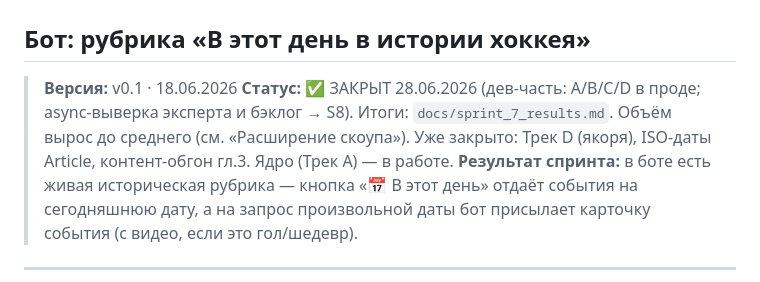
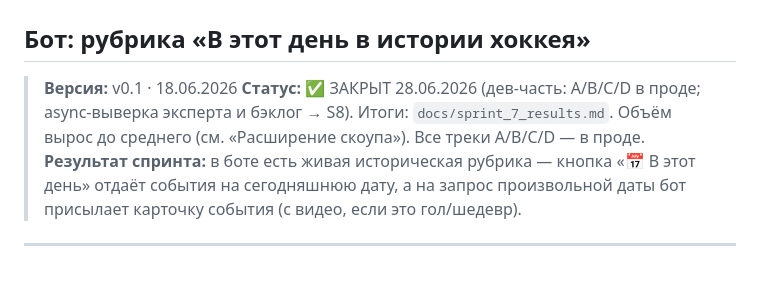
Before and after one commit to ALTitushkin/hockey-platform, a Markdown page: docs/sprint_7.md, the part around one of its changes. Rendered like a GitHub page.

Commit message:
docs(pm): выравнивание статусов S7 (DoD Трека A, хвост статуса)

```diff
--- a/docs/sprint_7.md
+++ b/docs/sprint_7.md
@@ -2,7 +2,7 @@
 ## Бот: рубрика «В этот день в истории хоккея»
 
 > **Версия:** v0.1 · 18.06.2026
-> **Статус:** ✅ ЗАКРЫТ 28.06.2026 (дев-часть: A/B/C/D в проде; async-выверка эксперта и бэклог → S8). Итоги: `docs/sprint_7_results.md`. Объём вырос до среднего (см. «Расширение скоупа»). Уже закрыто: Трек D (якоря), ISO-даты Article, контент-обгон гл.3. Ядро (Трек A) — в работе.
+> **Статус:** ✅ ЗАКРЫТ 28.06.2026 (дев-часть: A/B/C/D в проде; async-выверка эксперта и бэклог → S8). Итоги: `docs/sprint_7_results.md`. Объём вырос до среднего (см. «Расширение скоупа»). Все треки A/B/C/D — в проде.
 > **Результат спринта:** в боте есть живая историческая рубрика — кнопка «📅 В этот день» отдаёт события на сегодняшнюю дату, а на запрос произвольной даты бот присылает карточку события (с видео, если это гол/шедевр).
 
 ---
```
Also changed, not shown: other parts of docs/sprint_7.md (+7 -7 lines), docs/handoff/s7_dev_base_acceptance.md (added, +49 -0 lines), docs/handoff/s7_dev_base_reply.md (added, +59 -0 lines).
